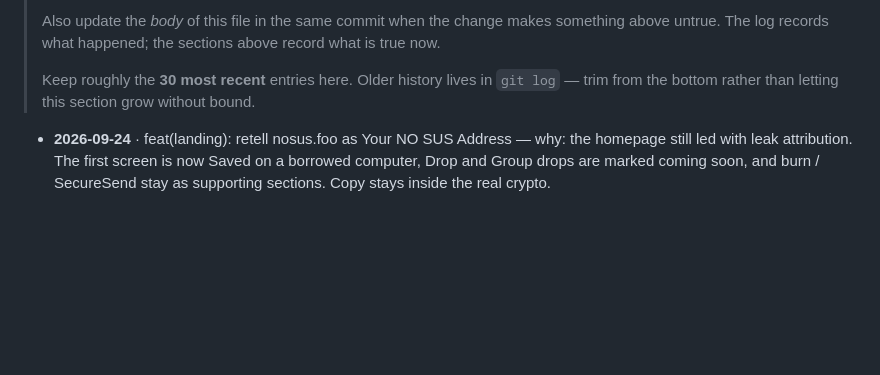
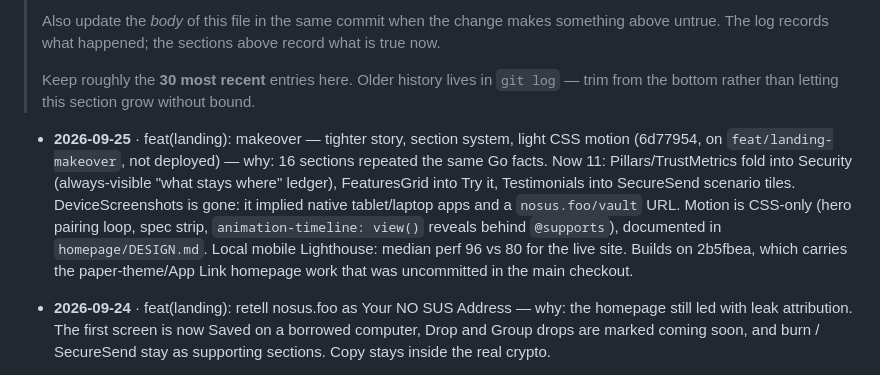
Before and after one commit to https-shubhamsahu/NON_SUS, a Markdown page: AGENTS.md, the part around the change. GitHub-like rendering; blank space fills up the shorter version.

Commit message:
docs(agents): log the landing makeover
Co-Authored-By: Claude Opus 5.5 <noreply@anthropic.com>

```diff
--- a/AGENTS.md
+++ b/AGENTS.md
@@ -553,6 +553,15 @@ codebase — assume still outstanding unless you know otherwise.
 > bottom rather than letting this section grow without bound.
 
 <!-- CHANGELOG:INSERT -->
+- **2026-09-25** · feat(landing): makeover — tighter story, section system, light CSS motion
+  (6d77954, on `feat/landing-makeover`, not deployed) — why: 16 sections repeated the same Go
+  facts. Now 11: Pillars/TrustMetrics fold into Security (always-visible "what stays where"
+  ledger), FeaturesGrid into Try it, Testimonials into SecureSend scenario tiles.
+  DeviceScreenshots is gone: it implied native tablet/laptop apps and a `nosus.foo/vault` URL.
+  Motion is CSS-only (hero pairing loop, spec strip, `animation-timeline: view()` reveals behind
+  `@supports`), documented in `homepage/DESIGN.md`. Local mobile Lighthouse: median perf 96 vs 80
+  for the live site. Builds on 2b5fbea, which carries the paper-theme/App Link homepage work that
+  was uncommitted in the main checkout.
 - **2026-09-24** · feat(landing): retell nosus.foo as Your NO SUS Address — why: the homepage still
   led with leak attribution. The first screen is now Saved on a borrowed computer, Drop and
   Group drops are marked coming soon, and burn / SecureSend stay as supporting sections.
```
